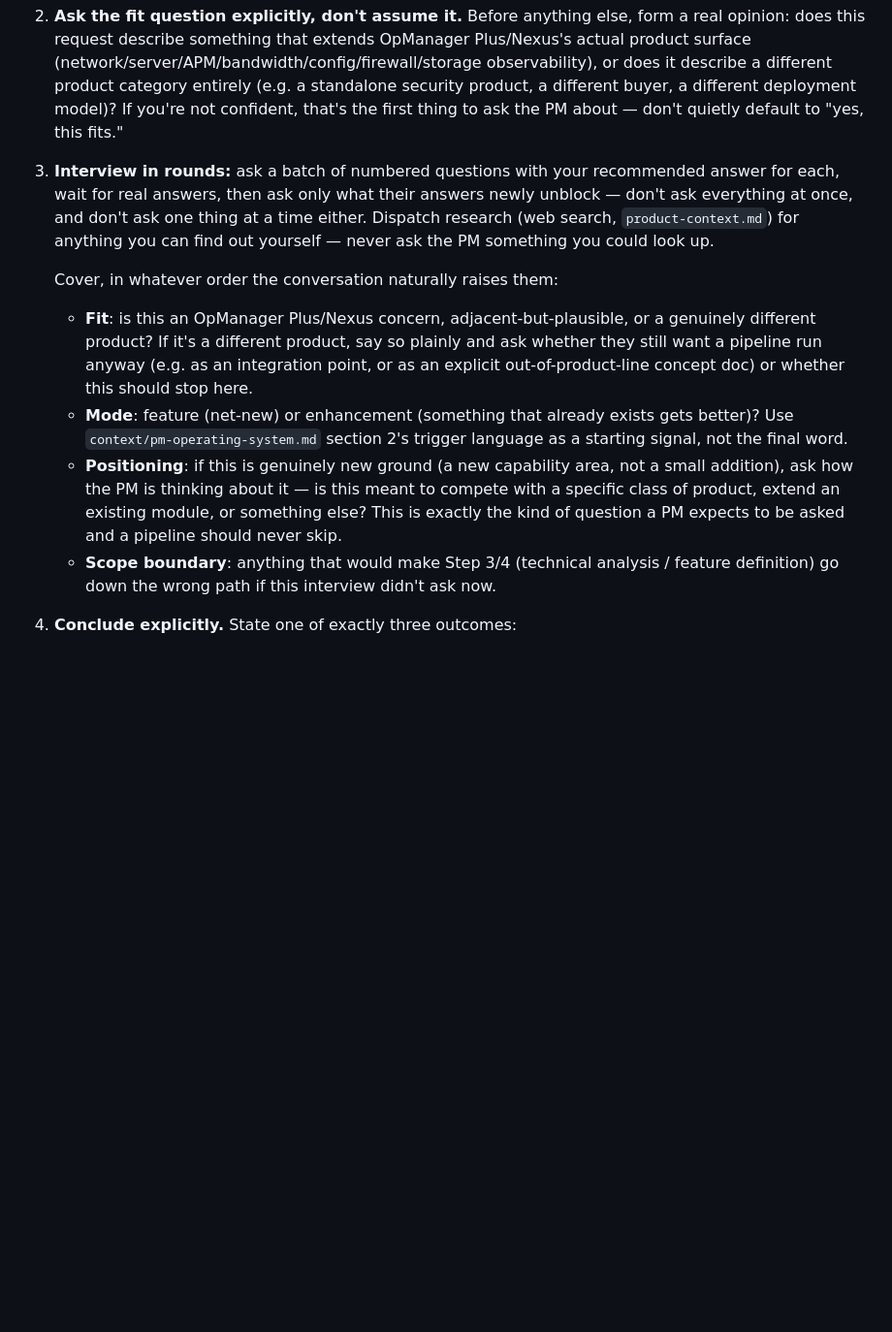
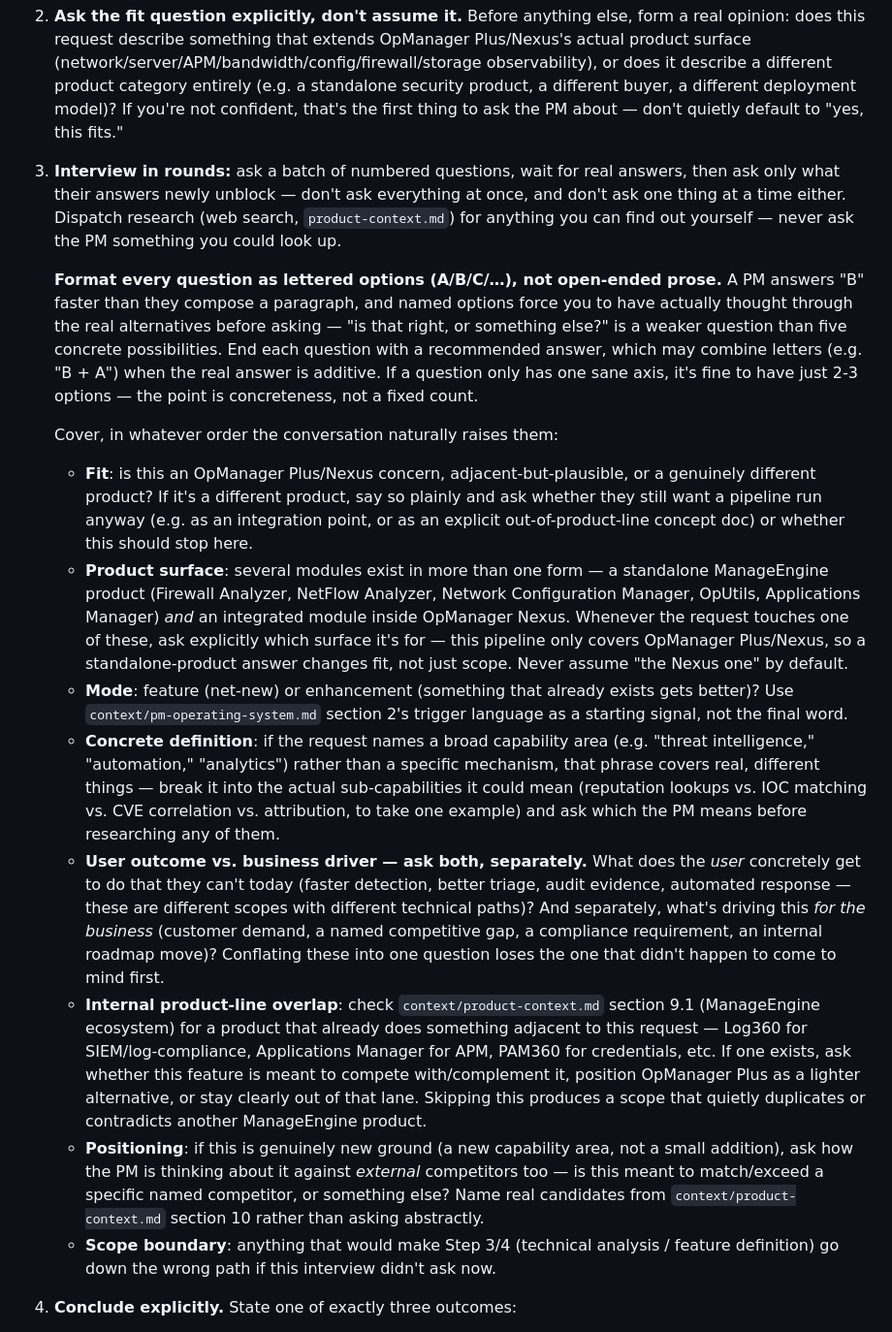
Before and after one commit to deepu-s-2628/deepskill, a Markdown page: skills/ask-deepu/SKILL.md, the part around the change. Shown at 97% size. GitHub-like rendering; blank space fills up the shorter version.

Commit message:
Sharpen ask-deepu's interview questions: lettered options, product-surface check, split outcome/driver
Side-by-side test against mattpocock's grilling on the same prompt
(threat intelligence for Firewall Analyzer) showed concrete gaps:

- Questions were open-ended prose ("is that right, or X/Y/Z?") instead
  of lettered options with a combined recommendation -- slower to
  answer and less evidence the interviewer actually enumerated the
  real alternatives.
- Never asked which product surface a request targets when a module
  exists both standalone (Firewall Analyzer, NetFlow Analyzer, NCM,
  OpUtils, Applications Manager) and as an OpManager Nexus add-on --
  a real fit question this pipeline was silently skipping.
- Conflated "what does the user gain" with "what's driving this for
  the business" into one question, losing whichever didn't come to
  mind first.
- Never checked context/product-context.md's own ManageEngine
  ecosystem list (Log360, Applications Manager, PAM360, etc.) for
  internal product-line overlap before treating a broad capability
  area as pure greenfield.

Added all four as explicit interview coverage in ask-deepu, plus a
concrete-definition check for requests that name a broad capability
area (e.g. "threat intelligence") without saying which sub-capability
they mean.

Co-Authored-By: Claude Sonnet 5 <noreply@anthropic.com>

```diff
--- a/skills/ask-deepu/SKILL.md
+++ b/skills/ask-deepu/SKILL.md
@@ -18,12 +18,18 @@ A PM's one-line request is not enough to safely run seven unattended pipeline st
 
 2. **Ask the fit question explicitly, don't assume it.** Before anything else, form a real opinion: does this request describe something that extends OpManager Plus/Nexus's actual product surface (network/server/APM/bandwidth/config/firewall/storage observability), or does it describe a different product category entirely (e.g. a standalone security product, a different buyer, a different deployment model)? If you're not confident, that's the first thing to ask the PM about — don't quietly default to "yes, this fits."
 
-3. **Interview in rounds:** ask a batch of numbered questions with your recommended answer for each, wait for real answers, then ask only what their answers newly unblock — don't ask everything at once, and don't ask one thing at a time either. Dispatch research (web search, `product-context.md`) for anything you can find out yourself — never ask the PM something you could look up.
+3. **Interview in rounds:** ask a batch of numbered questions, wait for real answers, then ask only what their answers newly unblock — don't ask everything at once, and don't ask one thing at a time either. Dispatch research (web search, `product-context.md`) for anything you can find out yourself — never ask the PM something you could look up.
+
+   **Format every question as lettered options (A/B/C/…), not open-ended prose.** A PM answers "B" faster than they compose a paragraph, and named options force you to have actually thought through the real alternatives before asking — "is that right, or something else?" is a weaker question than five concrete possibilities. End each question with a recommended answer, which may combine letters (e.g. "B + A") when the real answer is additive. If a question only has one sane axis, it's fine to have just 2-3 options — the point is concreteness, not a fixed count.
 
    Cover, in whatever order the conversation naturally raises them:
    - **Fit**: is this an OpManager Plus/Nexus concern, adjacent-but-plausible, or a genuinely different product? If it's a different product, say so plainly and ask whether they still want a pipeline run anyway (e.g. as an integration point, or as an explicit out-of-product-line concept doc) or whether this should stop here.
+   - **Product surface**: several modules exist in more than one form — a standalone ManageEngine product (Firewall Analyzer, NetFlow Analyzer, Network Configuration Manager, OpUtils, Applications Manager) *and* an integrated module inside OpManager Nexus. Whenever the request touches one of these, ask explicitly which surface it's for — this pipeline only covers OpManager Plus/Nexus, so a standalone-product answer changes fit, not just scope. Never assume "the Nexus one" by default.
    - **Mode**: feature (net-new) or enhancement (something that already exists gets better)? Use `context/pm-operating-system.md` section 2's trigger language as a starting signal, not the final word.
-   - **Positioning**: if this is genuinely new ground (a new capability area, not a small addition), ask how the PM is thinking about it — is this meant to compete with a specific class of product, extend an existing module, or something else? This is exactly the kind of question a PM expects to be asked and a pipeline should never skip.
+   - **Concrete definition**: if the request names a broad capability area (e.g. "threat intelligence," "automation," "analytics") rather than a specific mechanism, that phrase covers real, different things — break it into the actual sub-capabilities it could mean (reputation lookups vs. IOC matching vs. CVE correlation vs. attribution, to take one example) and ask which the PM means before researching any of them.
+   - **User outcome vs. business driver — ask both, separately.** What does the *user* concretely get to do that they can't today (faster detection, better triage, audit evidence, automated response — these are different scopes with different technical paths)? And separately, what's driving this *for the business* (customer demand, a named competitive gap, a compliance requirement, an internal roadmap move)? Conflating these into one question loses the one that didn't happen to come to mind first.
+   - **Internal product-line overlap**: check `context/product-context.md` section 9.1 (ManageEngine ecosystem) for a product that already does something adjacent to this request — Log360 for SIEM/log-compliance, Applications Manager for APM, PAM360 for credentials, etc. If one exists, ask whether this feature is meant to compete with/complement it, position OpManager Plus as a lighter alternative, or stay clearly out of that lane. Skipping this produces a scope that quietly duplicates or contradicts another ManageEngine product.
+   - **Positioning**: if this is genuinely new ground (a new capability area, not a small addition), ask how the PM is thinking about it against *external* competitors too — is this meant to match/exceed a specific named competitor, or something else? Name real candidates from `context/product-context.md` section 10 rather than asking abstractly.
    - **Scope boundary**: anything that would make Step 3/4 (technical analysis / feature definition) go down the wrong path if this interview didn't ask now.
 
 4. **Conclude explicitly.** State one of exactly three outcomes:
```
